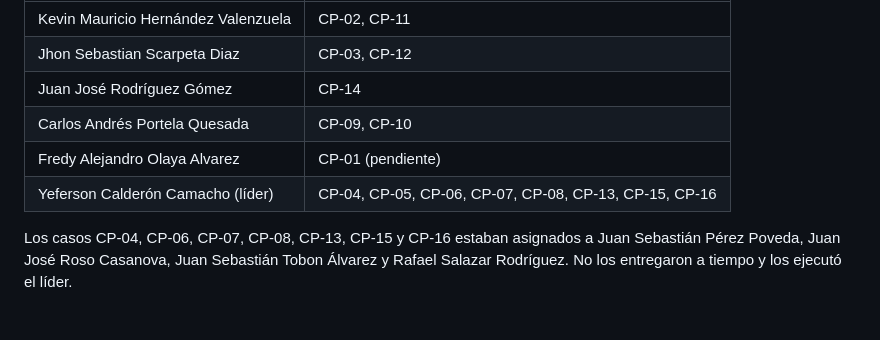
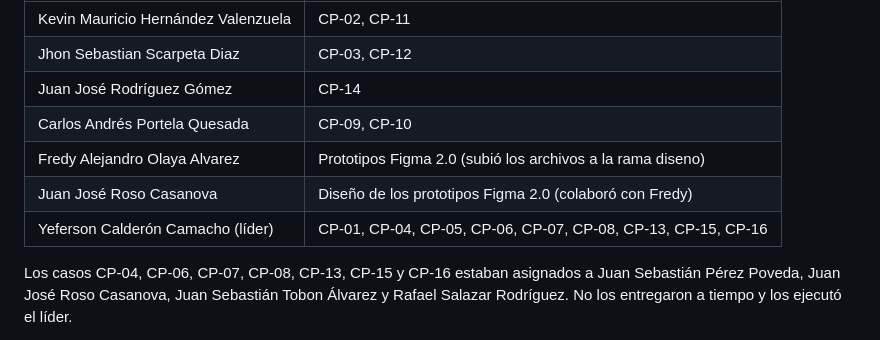
Before and after one commit to yefersoncalderonca-gif/Gestion-de-Inventario, a Markdown page: pruebas/casos_de_prueba.md, the part around the change. Rendered like a GitHub page.

Commit message:
docs: actualizar responsables de los casos de prueba

```diff
--- a/pruebas/casos_de_prueba.md
+++ b/pruebas/casos_de_prueba.md
@@ -9,8 +9,9 @@ Cada integrante hace SUS casos, anota el resultado en `pruebas/CP-XX.md` (qué e
 | Jhon Sebastian Scarpeta Diaz | CP-03, CP-12 |
 | Juan José Rodríguez Gómez | CP-14 |
 | Carlos Andrés Portela Quesada | CP-09, CP-10 |
-| Fredy Alejandro Olaya Alvarez | CP-01 (pendiente) |
-| Yeferson Calderón Camacho (líder) | CP-04, CP-05, CP-06, CP-07, CP-08, CP-13, CP-15, CP-16 |
+| Fredy Alejandro Olaya Alvarez | Prototipos Figma 2.0 (subió los archivos a la rama diseno) |
+| Juan José Roso Casanova | Diseño de los prototipos Figma 2.0 (colaboró con Fredy) |
+| Yeferson Calderón Camacho (líder) | CP-01, CP-04, CP-05, CP-06, CP-07, CP-08, CP-13, CP-15, CP-16 |
 
 Los casos CP-04, CP-06, CP-07, CP-08, CP-13, CP-15 y CP-16 estaban asignados a Juan Sebastián Pérez Poveda, Juan José Roso Casanova, Juan Sebastián Tobon Álvarez y Rafael Salazar Rodríguez. No los entregaron a tiempo y los ejecutó el líder.
 
```
